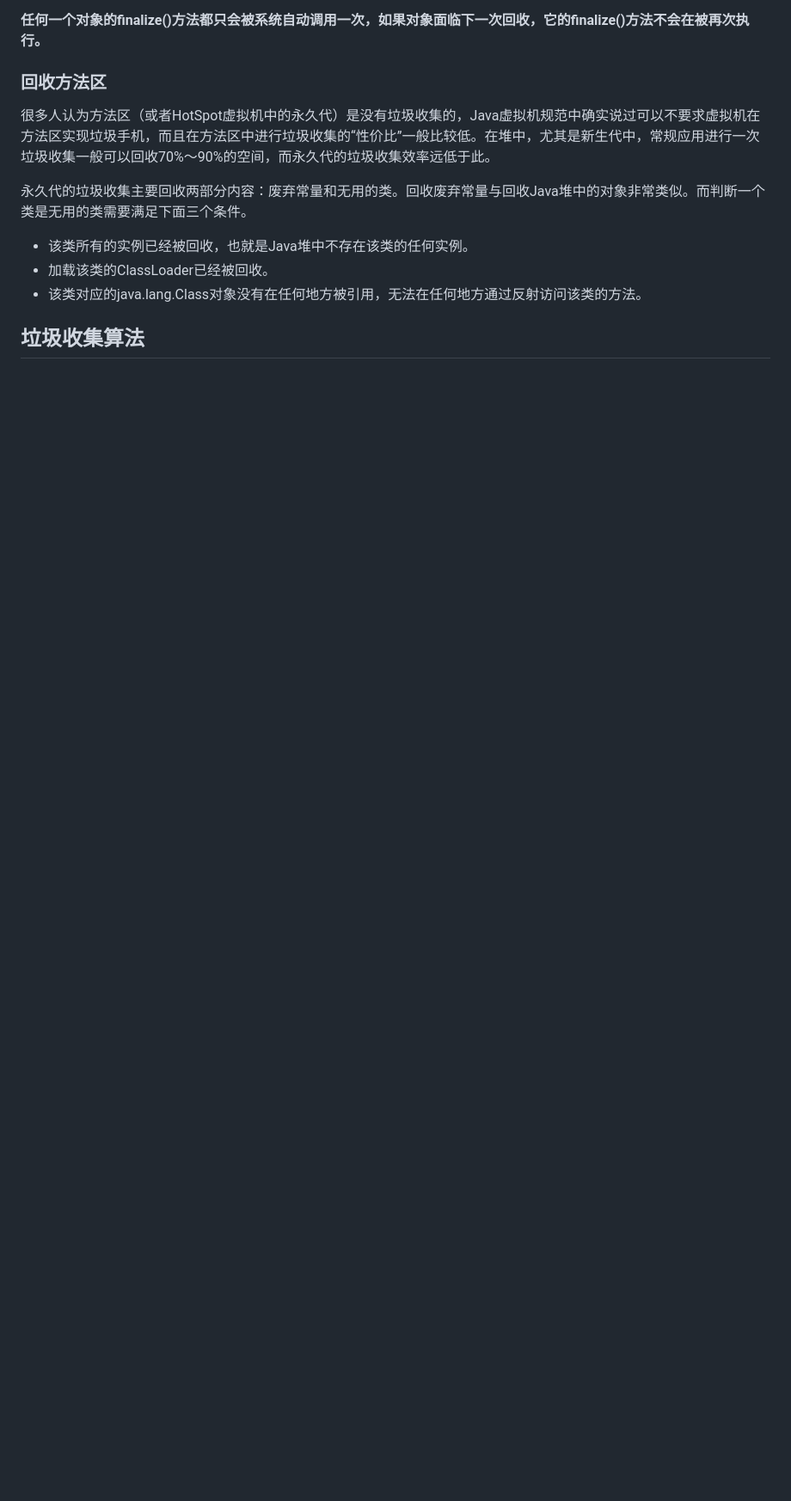
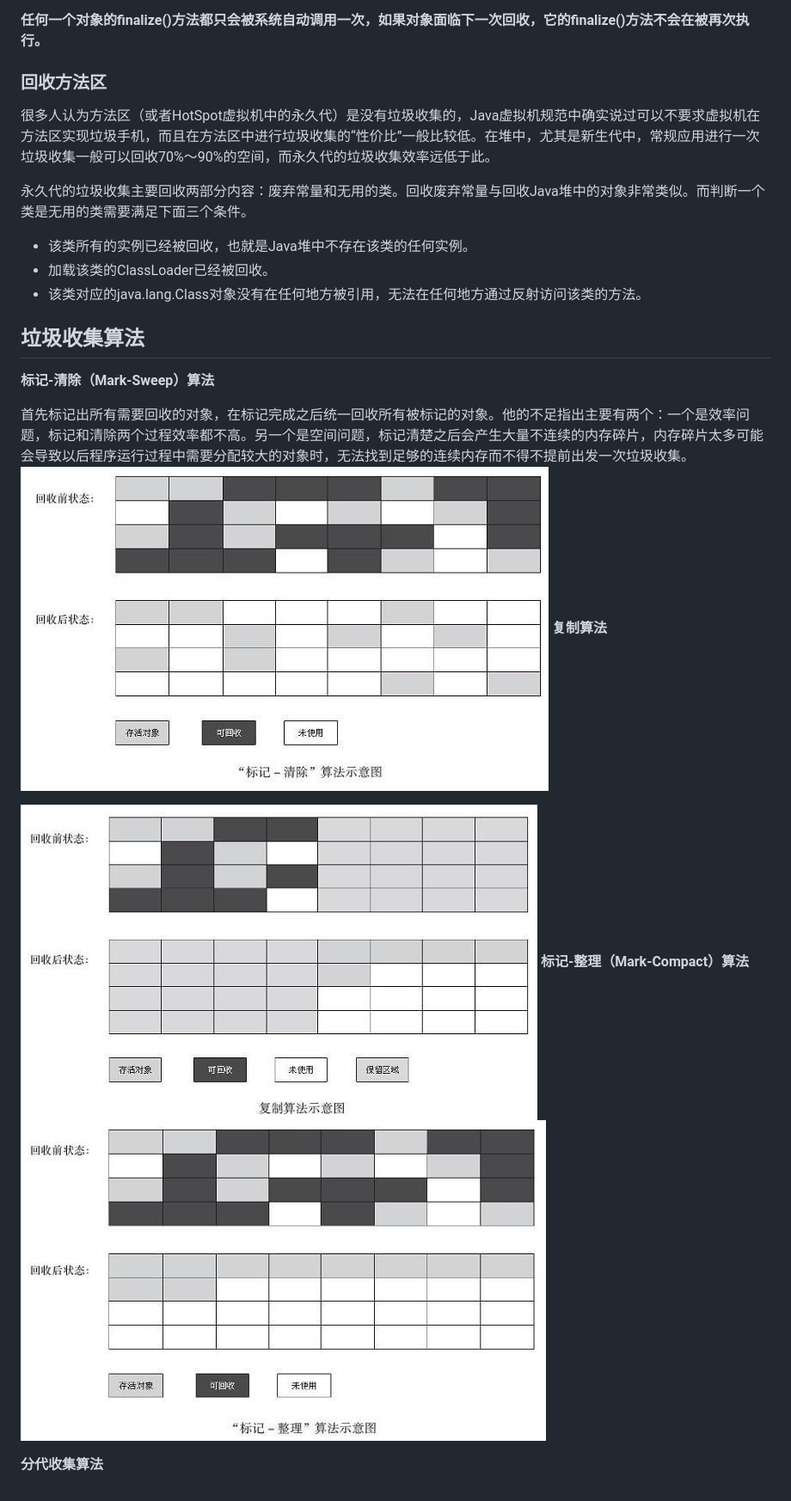
Before and after one commit to lijiangdong/study-notes, a Markdown page: JVMNotes/04|Java回收策略.md, the part around the change. Shown: that part at 86% size. Drawn GitHub-style; pictures changed too: JVMNotes/imgs/04-2.jpg (added), JVMNotes/imgs/04-3.jpg (added), JVMNotes/imgs/04-4.jpg (added); blank space fills up the shorter version.

```diff
--- a/JVMNotes/04|Java回收策略.md
+++ b/JVMNotes/04|Java回收策略.md
@@ -49,3 +49,15 @@
 - 该类对应的java.lang.Class对象没有在任何地方被引用，无法在任何地方通过反射访问该类的方法。
 
 ## 垃圾收集算法
+
+**标记-清除（Mark-Sweep）算法**
+
+首先标记出所有需要回收的对象，在标记完成之后统一回收所有被标记的对象。他的不足指出主要有两个：一个是效率问题，标记和清除两个过程效率都不高。另一个是空间问题，标记清楚之后会产生大量不连续的内存碎片，内存碎片太多可能会导致以后程序运行过程中需要分配较大的对象时，无法找到足够的连续内存而不得不提前出发一次垃圾收集。
+![](./imgs/04-2.jpg)
+**复制算法**
+
+![](./imgs/04-3.jpg)
+**标记-整理（Mark-Compact）算法**
+![](./imgs/04-4.jpg)
+
+**分代收集算法**
```
